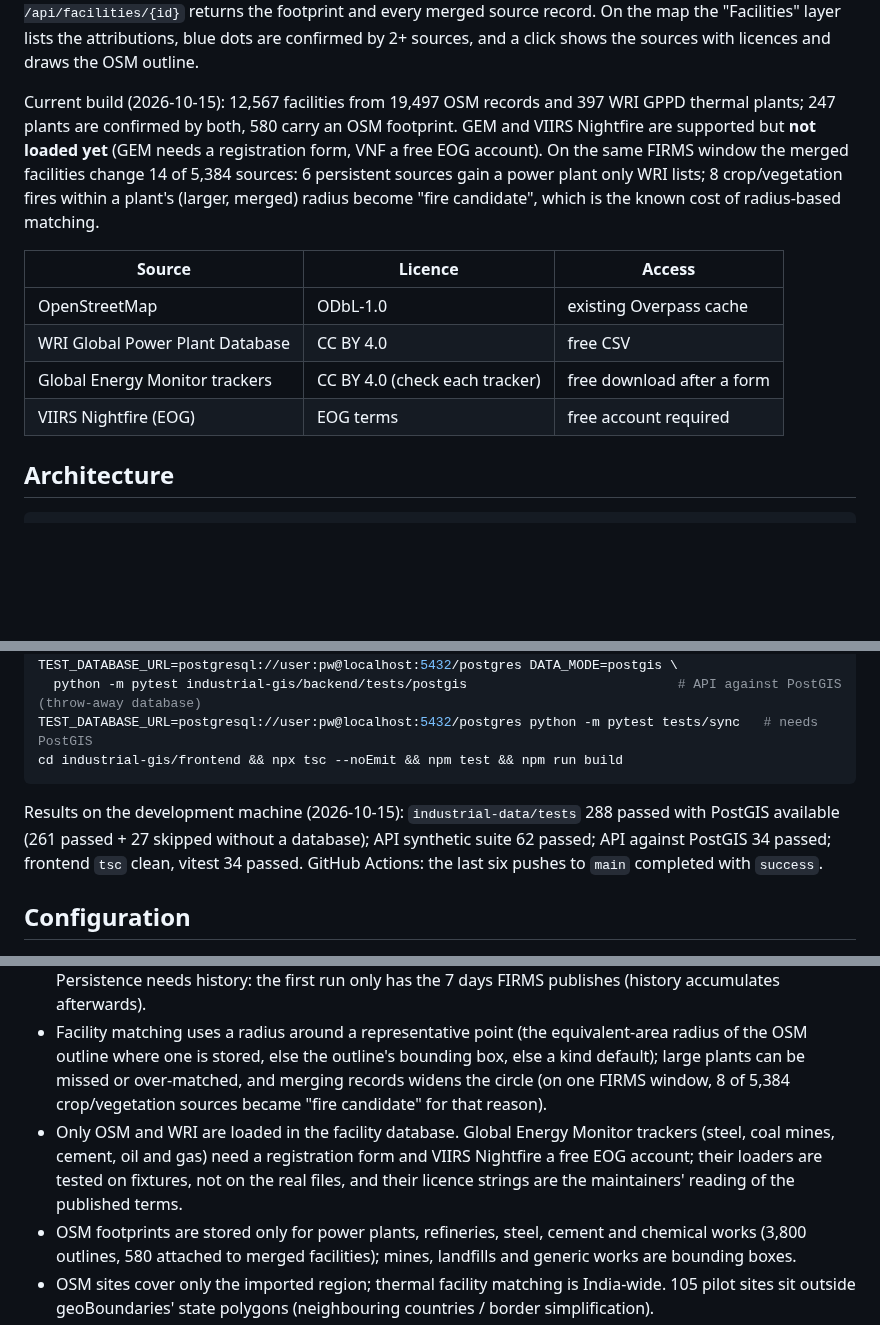
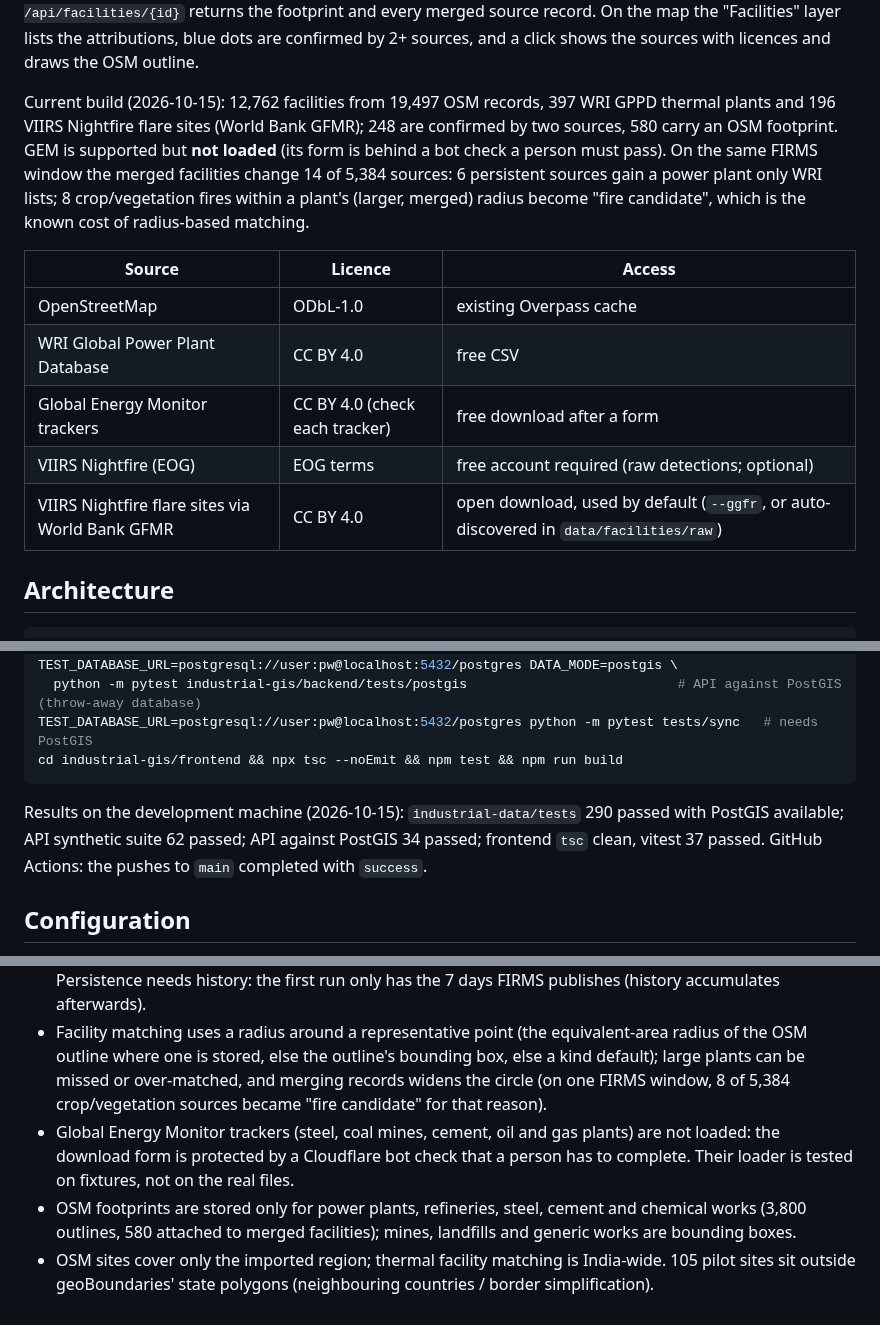
Before and after one commit to faizdevx/ThermoTrace, a Markdown page: README.md, 3 parts joined by grey strips. GitHub-like rendering; blank space fills up the shorter version.

````diff
--- a/README.md
+++ b/README.md
@@ -236,9 +237,9 @@ API runs with `DATA_MODE=postgis`, the files otherwise, always with per-source l
 returns the footprint and every merged source record. On the map the "Facilities" layer lists the attributions,
 blue dots are confirmed by 2+ sources, and a click shows the sources with licences and draws the OSM outline.
 
-Current build (2026-10-15): 12,567 facilities from 19,497 OSM records and 397 WRI GPPD thermal plants; 247 plants
-are confirmed by both, 580 carry an OSM footprint. GEM and VIIRS Nightfire are supported but **not loaded yet**
-(GEM needs a registration form, VNF a free EOG account). On the same FIRMS window the merged facilities change
+Current build (2026-10-15): 12,762 facilities from 19,497 OSM records, 397 WRI GPPD thermal plants and 196 VIIRS Nightfire
+flare sites (World Bank GFMR); 248 are confirmed by two sources, 580 carry an OSM footprint. GEM is supported but
+**not loaded** (its form is behind a bot check a person must pass). On the same FIRMS window the merged facilities change
 14 of 5,384 sources: 6 persistent sources gain a power plant only WRI lists; 8 crop/vegetation fires within a
 plant's (larger, merged) radius become "fire candidate", which is the known cost of radius-based matching.
 
@@ -247,7 +248,8 @@ plant's (larger, merged) radius become "fire candidate", which is the known cost
 | OpenStreetMap | ODbL-1.0 | existing Overpass cache |
 | WRI Global Power Plant Database | CC BY 4.0 | free CSV |
 | Global Energy Monitor trackers | CC BY 4.0 (check each tracker) | free download after a form |
-| VIIRS Nightfire (EOG) | EOG terms | free account required |
+| VIIRS Nightfire (EOG) | EOG terms | free account required (raw detections; optional) |
+| VIIRS Nightfire flare sites via World Bank GFMR | CC BY 4.0 | open download, used by default (`--ggfr`, or auto-discovered in `data/facilities/raw`) |
 
 ## Architecture
 
@@ -338,7 +340,7 @@ TEST_DATABASE_URL=postgresql://user:pw@localhost:5432/postgres python -m pytest
 cd industrial-gis/frontend && npx tsc --noEmit && npm test && npm run build
 ```
 
-Results on the development machine (2026-10-15): `industrial-data/tests` 288 passed with PostGIS available (261 passed + 27 skipped without a database); API synthetic suite 62 passed; API against PostGIS 34 passed; frontend `tsc` clean, vitest 34 passed. GitHub Actions: the last six pushes to `main` completed with `success`.
+Results on the development machine (2026-10-15): `industrial-data/tests` 290 passed with PostGIS available; API synthetic suite 62 passed; API against PostGIS 34 passed; frontend `tsc` clean, vitest 37 passed. GitHub Actions: the pushes to `main` completed with `success`.
 
 ## Configuration
 
@@ -349,7 +351,7 @@ See `.env.example`. Key variables: `POSTGRES_*`, `ALLOWED_ORIGINS`, `ADMIN_TOKEN
 * The live classifier is rule-based with expert priors. A trained model beats it on a held-out split, but against **weak rule-derived labels, not ground truth**; incident evidence covers only 23 of 40 documented incidents (17 could not be located) and is mostly near the detection floor. Agricultural vs. other low-power vegetation fires and industrial vs. unmapped industry depend on OSM completeness.
 * VIIRS is 375 m and ~3 h behind real time; a short-lived industrial event can fall between overpasses. Persistence needs history: the first run only has the 7 days FIRMS publishes (history accumulates afterwards).
 * Facility matching uses a radius around a representative point (the equivalent-area radius of the OSM outline where one is stored, else the outline's bounding box, else a kind default); large plants can be missed or over-matched, and merging records widens the circle (on one FIRMS window, 8 of 5,384 crop/vegetation sources became "fire candidate" for that reason).
-* Only OSM and WRI are loaded in the facility database. Global Energy Monitor trackers (steel, coal mines, cement, oil and gas) need a registration form and VIIRS Nightfire a free EOG account; their loaders are tested on fixtures, not on the real files, and their licence strings are the maintainers' reading of the published terms.
+* Global Energy Monitor trackers (steel, coal mines, cement, oil and gas plants) are not loaded: the download form is protected by a Cloudflare bot check that a person has to complete. Their loader is tested on fixtures, not on the real files.
 * OSM footprints are stored only for power plants, refineries, steel, cement and chemical works (3,800 outlines, 580 attached to merged facilities); mines, landfills and generic works are bounding boxes.
 * OSM sites cover only the imported region; thermal facility matching is India-wide. 105 pilot sites sit outside geoBoundaries' state polygons (neighbouring countries / border simplification).
 * OSM industrial tags describe land use or features, not confirmed operation; `status` is `mapped` unless disused/abandoned/construction is tagged.
````
Also changed, not shown: other parts of README.md (+12 -11 lines), docs/images/facility_provenance.png, docs/images/source_baseline.png, 13 other files.
